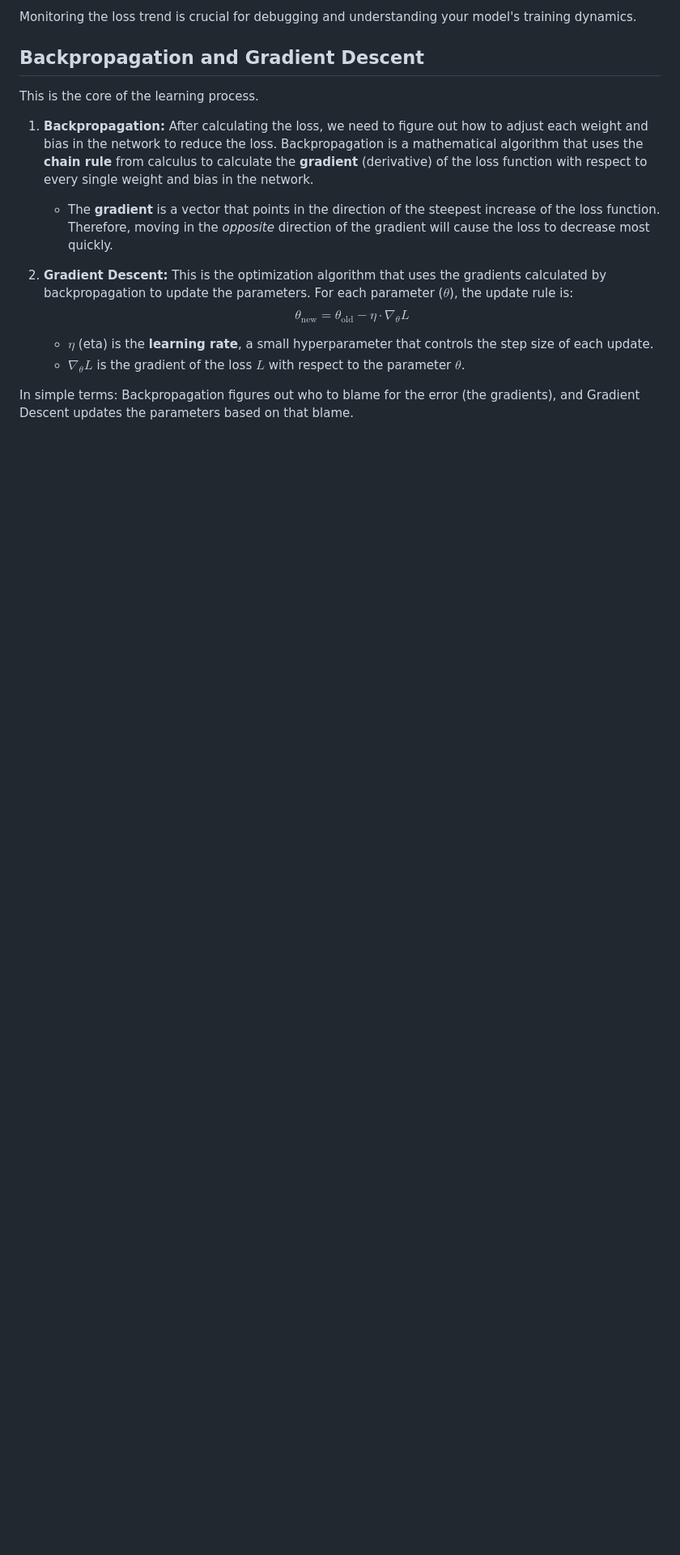
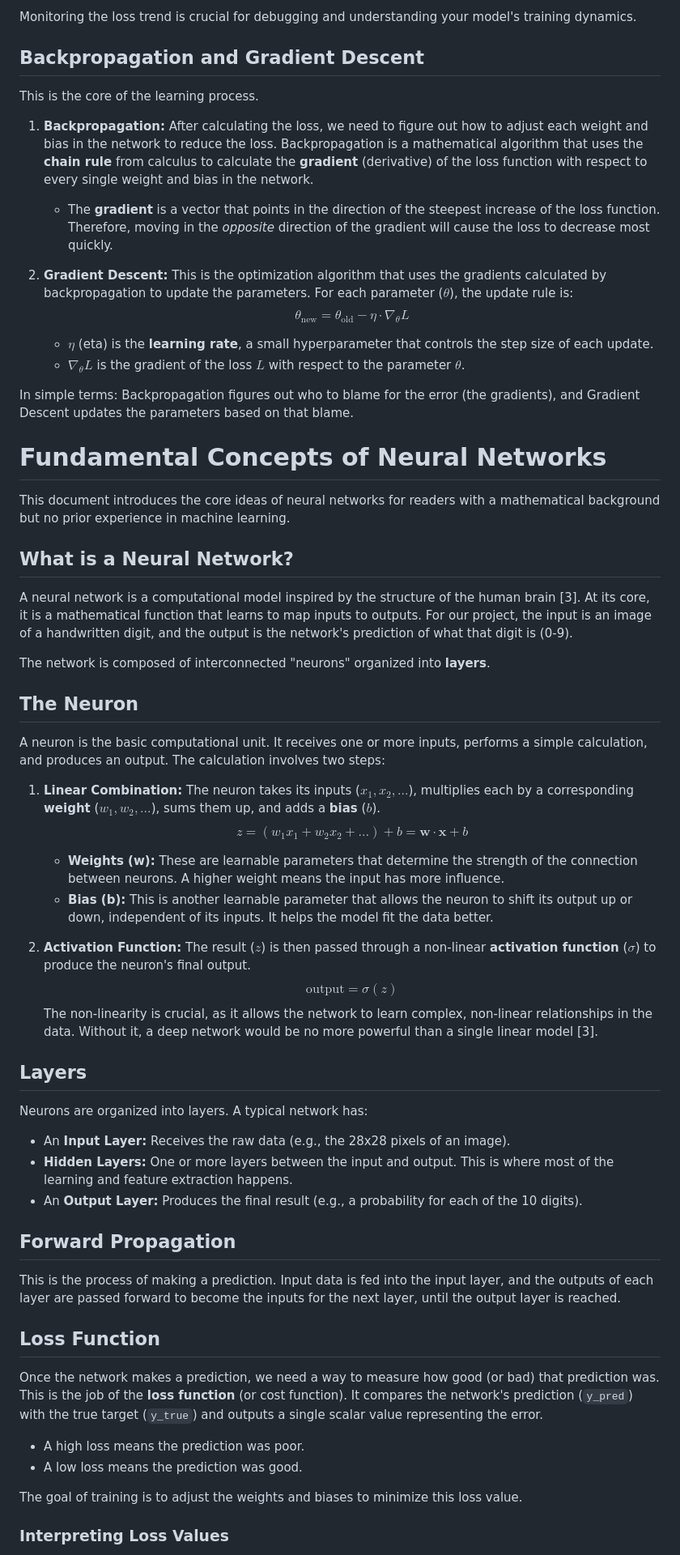
Before and after one commit to kyleyhw/digit_recognition, a Markdown page: docs/concepts.md, the part around the change printed below. Shown: that part at 81% size. GitHub-like rendering; blank space fills up the shorter version.

Commit message:
DOCS: Add citations and References section to docs/concepts.md

```diff
--- a/docs/concepts.md
+++ b/docs/concepts.md
@@ -66,3 +66,48 @@ This is the core of the learning process.
 
 In simple terms: Backpropagation figures out who to blame for the error (the gradients), and Gradient Descent updates the parameters based on that blame.
 
+# Fundamental Concepts of Neural Networks
+
+This document introduces the core ideas of neural networks for readers with a mathematical background but no prior experience in machine learning.
+
+## What is a Neural Network?
+
+A neural network is a computational model inspired by the structure of the human brain [3]. At its core, it is a mathematical function that learns to map inputs to outputs. For our project, the input is an image of a handwritten digit, and the output is the network's prediction of what that digit is (0-9).
+
+The network is composed of interconnected "neurons" organized into **layers**.
+
+## The Neuron
+
+A neuron is the basic computational unit. It receives one or more inputs, performs a simple calculation, and produces an output. The calculation involves two steps:
+
+1.  **Linear Combination:** The neuron takes its inputs ($x_1, x_2, ...$), multiplies each by a corresponding **weight** ($w_1, w_2, ...$), sums them up, and adds a **bias** ($b$).
+    $$ z = (w_1 x_1 + w_2 x_2 + \dots) + b = \mathbf{w} \cdot \mathbf{x} + b $$
+    *   **Weights (w):** These are learnable parameters that determine the strength of the connection between neurons. A higher weight means the input has more influence.
+    *   **Bias (b):** This is another learnable parameter that allows the neuron to shift its output up or down, independent of its inputs. It helps the model fit the data better.
+
+2.  **Activation Function:** The result ($z$) is then passed through a non-linear **activation function** ($\sigma$) to produce the neuron's final output.
+    $$ \text{output} = \sigma(z) $$
+    The non-linearity is crucial, as it allows the network to learn complex, non-linear relationships in the data. Without it, a deep network would be no more powerful than a single linear model [3].
+
+## Layers
+
+Neurons are organized into layers. A typical network has:
+*   An **Input Layer:** Receives the raw data (e.g., the 28x28 pixels of an image).
+*   **Hidden Layers:** One or more layers between the input and output. This is where most of the learning and feature extraction happens.
+*   An **Output Layer:** Produces the final result (e.g., a probability for each of the 10 digits).
+
+## Forward Propagation
+
+This is the process of making a prediction. Input data is fed into the input layer, and the outputs of each layer are passed forward to become the inputs for the next layer, until the output layer is reached.
+
+## Loss Function
+
+Once the network makes a prediction, we need a way to measure how good (or bad) that prediction was. This is the job of the **loss function** (or cost function). It compares the network's prediction (`y_pred`) with the true target (`y_true`) and outputs a single scalar value representing the error.
+
+*   A high loss means the prediction was poor.
+*   A low loss means the prediction was good.
+
+The goal of training is to adjust the weights and biases to minimize this loss value.
+
+### Interpreting Loss Values
+
```
Also changed, not shown: other parts of docs/concepts.md (+33 -4 lines).
